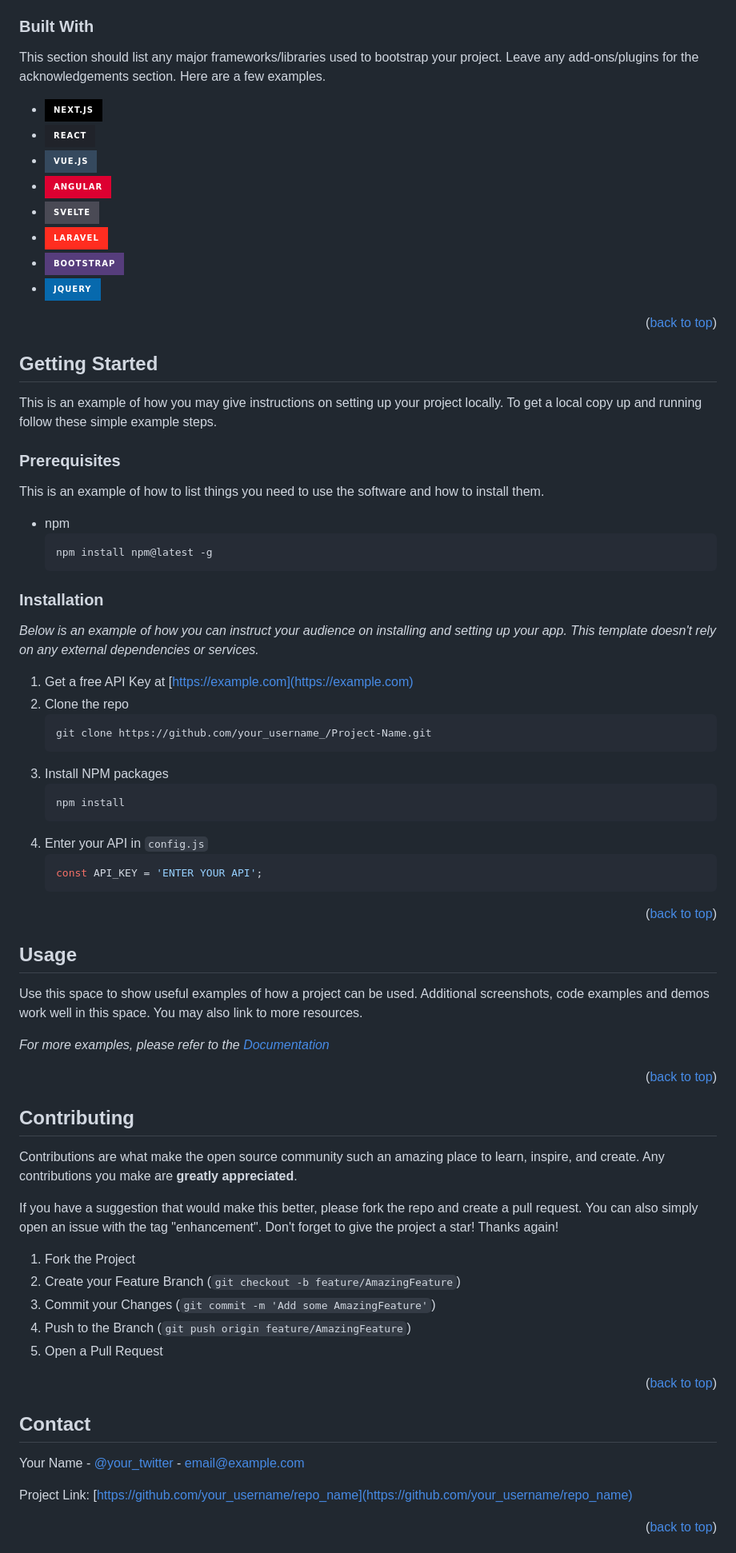
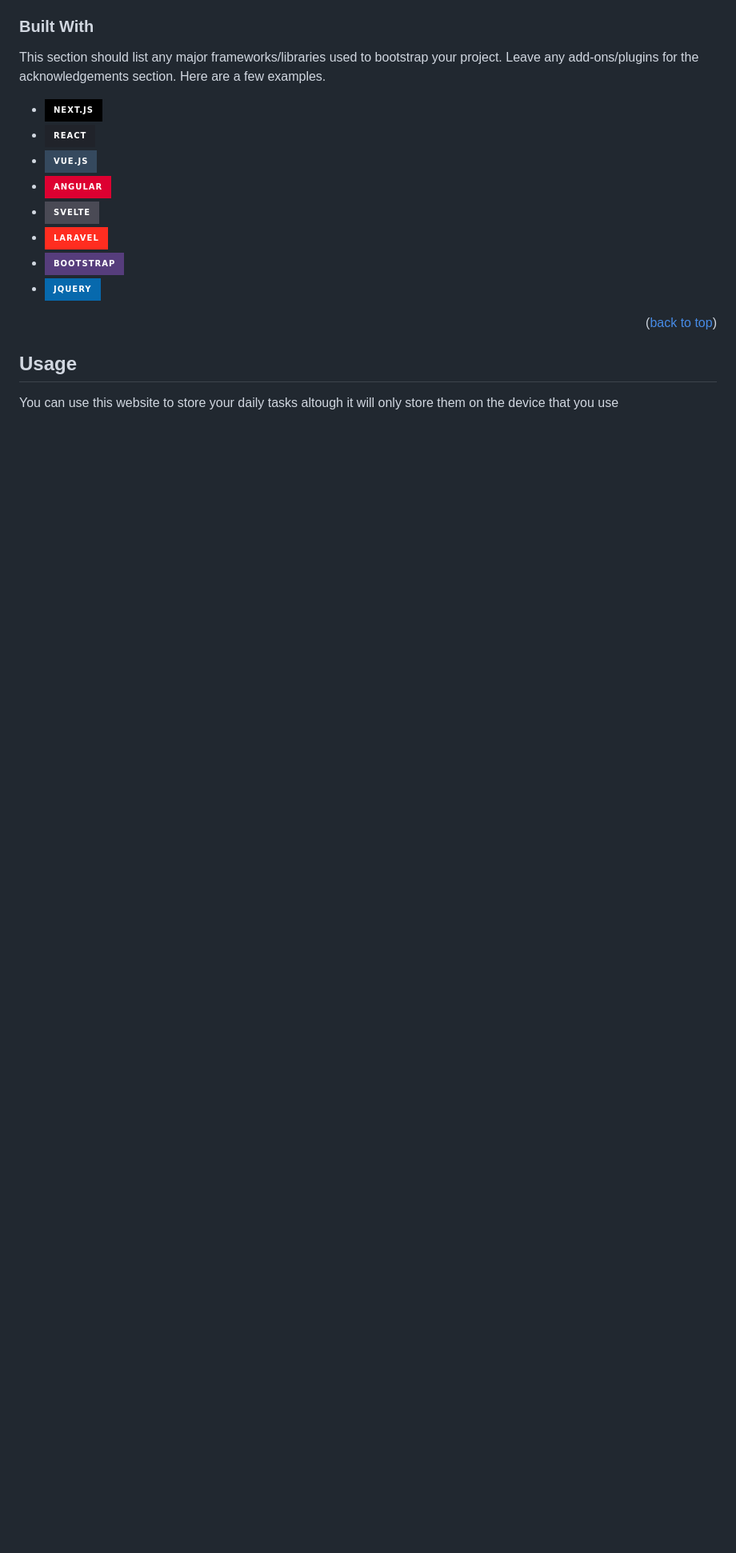
Before and after one commit to Martiiim/Todo-Task-Manager, a Markdown page: README.md, the part around the change printed below. Shown: that part at 80% size. Rendered like a GitHub page; badges without logos; blank space fills up the shorter version.

````diff
--- a/README.md
+++ b/README.md
@@ -114,81 +114,12 @@ This section should list any major frameworks/libraries used to bootstrap your p
 
 
 
-<!-- GETTING STARTED -->
-## Getting Started
-
-This is an example of how you may give instructions on setting up your project locally.
-To get a local copy up and running follow these simple example steps.
-
-### Prerequisites
-
-This is an example of how to list things you need to use the software and how to install them.
-* npm
-  ```sh
-  npm install npm@latest -g
-  ```
-
-### Installation
-
-_Below is an example of how you can instruct your audience on installing and setting up your app. This template doesn't rely on any external dependencies or services._
-
-1. Get a free API Key at [https://example.com](https://example.com)
-2. Clone the repo
-   ```sh
-   git clone https://github.com/your_username_/Project-Name.git
-   ```
-3. Install NPM packages
-   ```sh
-   npm install
-   ```
-4. Enter your API in `config.js`
-   ```js
-   const API_KEY = 'ENTER YOUR API';
-   ```
-
-<p align="right">(<a href="#readme-top">back to top</a>)</p>
-
-
-
 <!-- USAGE EXAMPLES -->
 ## Usage
 
-Use this space to show useful examples of how a project can be used. Additional screenshots, code examples and demos work well in this space. You may also link to more resources.
-
-_For more examples, please refer to the [Documentation](https://example.com)_
-
-<p align="right">(<a href="#readme-top">back to top</a>)</p>
+You can use this website to store your daily tasks altough it will only store them on the device that you use
 
 
 
 
 
-<!-- CONTRIBUTING -->
-## Contributing
-
-Contributions are what make the open source community such an amazing place to learn, inspire, and create. Any contributions you make are **greatly appreciated**.
-
-If you have a suggestion that would make this better, please fork the repo and create a pull request. You can also simply open an issue with the tag "enhancement".
-Don't forget to give the project a star! Thanks again!
-
-1. Fork the Project
-2. Create your Feature Branch (`git checkout -b feature/AmazingFeature`)
-3. Commit your Changes (`git commit -m 'Add some AmazingFeature'`)
-4. Push to the Branch (`git push origin feature/AmazingFeature`)
-5. Open a Pull Request
-
-<p align="right">(<a href="#readme-top">back to top</a>)</p>
-
-
-
-<!-- CONTACT -->
-## Contact
-
-Your Name - [@your_twitter](https://twitter.com/your_username) - email@example.com
-
-Project Link: [https://github.com/your_username/repo_name](https://github.com/your_username/repo_name)
-
-<p align="right">(<a href="#readme-top">back to top</a>)</p>
-
-
-
````
Also changed, not shown: other parts of README.md (+0 -15 lines).
